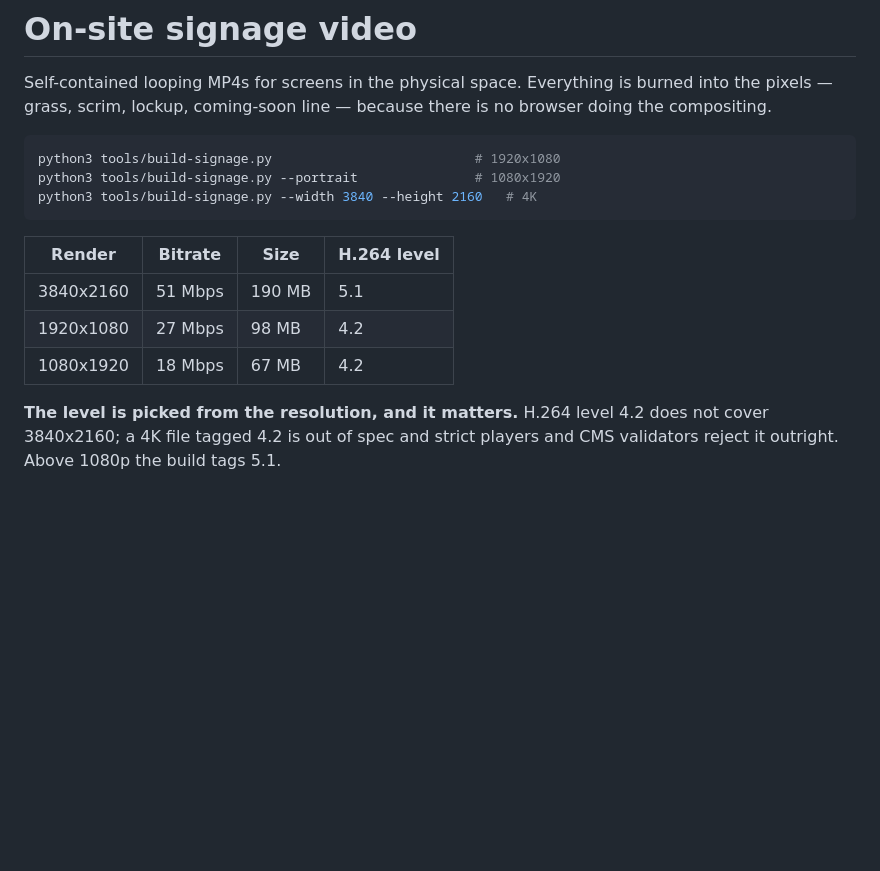
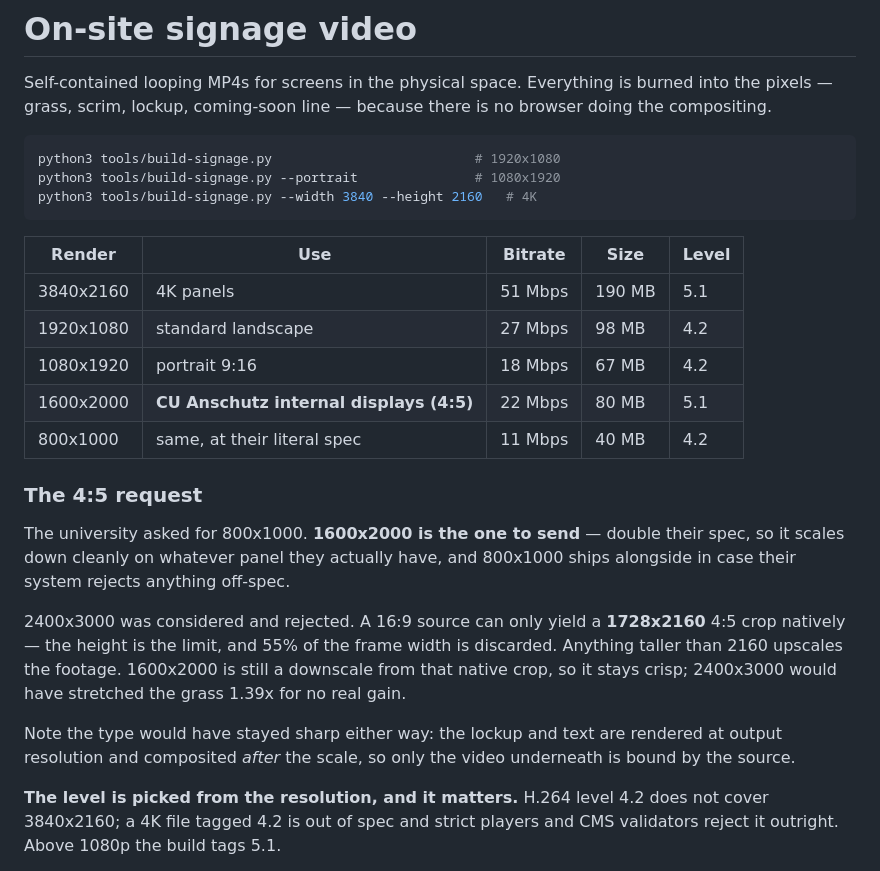
Before and after one commit to based-chase-94/fields-website, a Markdown page: docs/signage.md, the part around the change. Drawn GitHub-style; blank space fills up the shorter version.

````diff
--- a/docs/signage.md
+++ b/docs/signage.md
@@ -10,11 +10,29 @@ python3 tools/build-signage.py --portrait               # 1080x1920
 python3 tools/build-signage.py --width 3840 --height 2160   # 4K
 ```
 
-| Render | Bitrate | Size | H.264 level |
-|---|---|---|---|
-| 3840x2160 | 51 Mbps | 190 MB | 5.1 |
-| 1920x1080 | 27 Mbps | 98 MB | 4.2 |
-| 1080x1920 | 18 Mbps | 67 MB | 4.2 |
+| Render | Use | Bitrate | Size | Level |
+|---|---|---|---|---|
+| 3840x2160 | 4K panels | 51 Mbps | 190 MB | 5.1 |
+| 1920x1080 | standard landscape | 27 Mbps | 98 MB | 4.2 |
+| 1080x1920 | portrait 9:16 | 18 Mbps | 67 MB | 4.2 |
+| 1600x2000 | **CU Anschutz internal displays (4:5)** | 22 Mbps | 80 MB | 5.1 |
+| 800x1000 | same, at their literal spec | 11 Mbps | 40 MB | 4.2 |
+
+### The 4:5 request
+
+The university asked for 800x1000. **1600x2000 is the one to send** — double
+their spec, so it scales down cleanly on whatever panel they actually have,
+and 800x1000 ships alongside in case their system rejects anything off-spec.
+
+2400x3000 was considered and rejected. A 16:9 source can only yield a
+**1728x2160** 4:5 crop natively — the height is the limit, and 55% of the frame
+width is discarded. Anything taller than 2160 upscales the footage. 1600x2000
+is still a downscale from that native crop, so it stays crisp; 2400x3000 would
+have stretched the grass 1.39x for no real gain.
+
+Note the type would have stayed sharp either way: the lockup and text are
+rendered at output resolution and composited *after* the scale, so only the
+video underneath is bound by the source.
 
 **The level is picked from the resolution, and it matters.** H.264 level 4.2
 does not cover 3840x2160; a 4K file tagged 4.2 is out of spec and strict
````
Also changed, not shown: README.md (+13 -0 lines).
